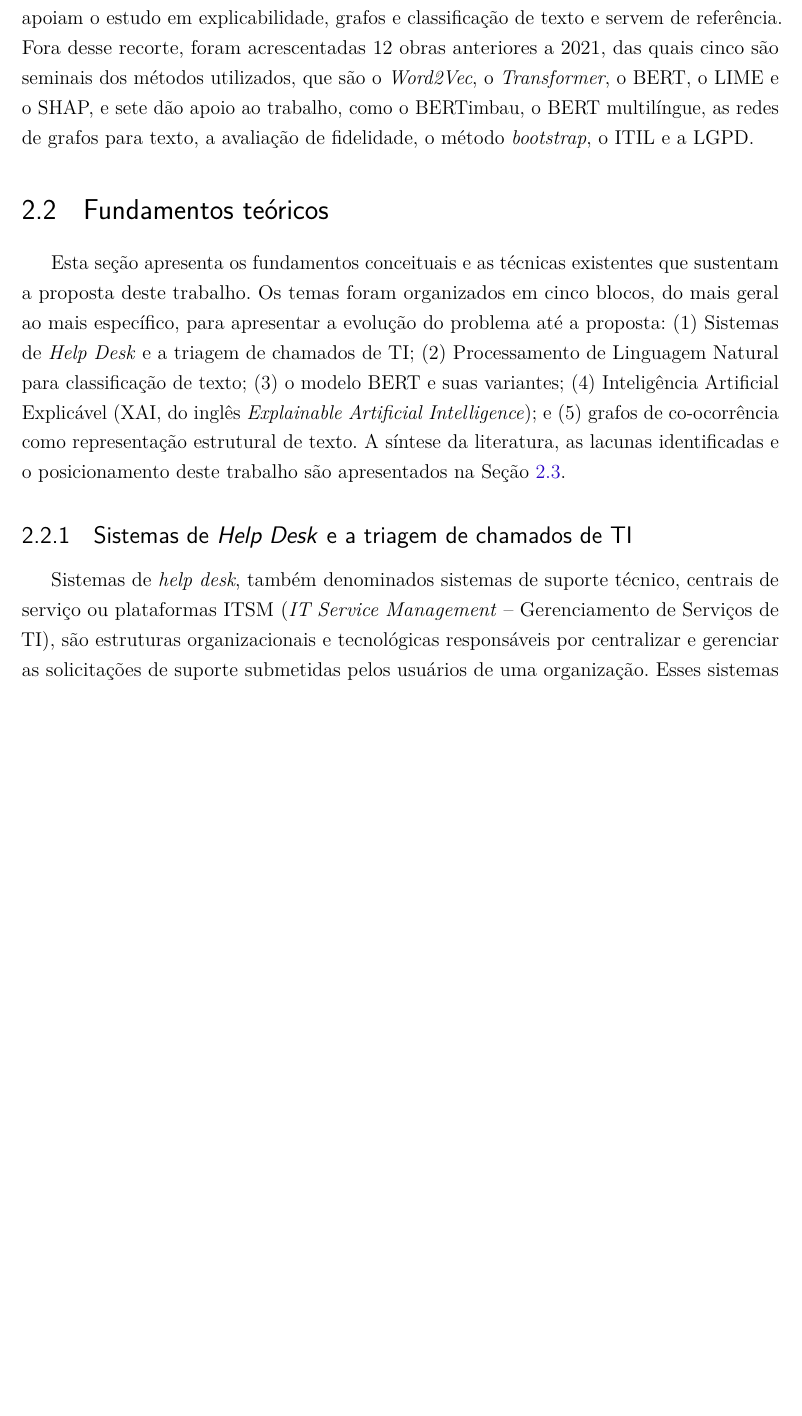
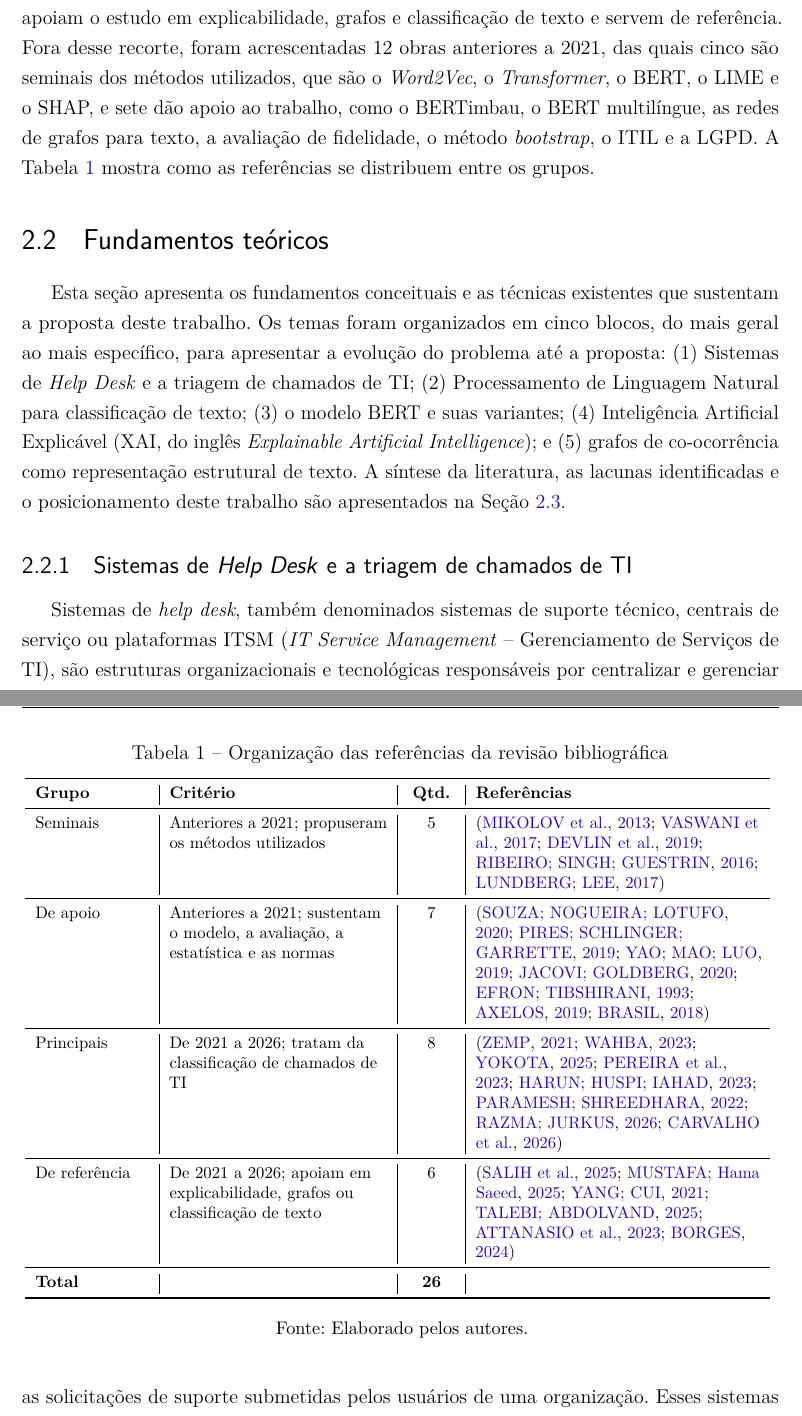
Before and after one commit to brunakin/TCC-2-Documento-Escrito, a LaTeX thesis (tcc2/tcc2_reestruturado_modelo_afonso.tex): part of page 20 of 103 before the commit and two parts of pages 20 and 21 of 104 after it, the two joined at a grey line, cut so that both start at the same text, the shorter picture padded with empty space. Compiled offline with pdfLaTeX.

Commit message:
Adiciona tabela de organização das referências na seção 2.1

```diff
--- a/tcc2/tcc2_reestruturado_modelo_afonso.tex
+++ b/tcc2/tcc2_reestruturado_modelo_afonso.tex
@@ -349,7 +349,35 @@ Este capítulo apresenta a base teórica e o estado da arte do trabalho. Ele com
 \section{Metodologia da pesquisa bibliográfica}
 \label{sec:metodologia_pesquisa_bib}
 
-A pesquisa bibliográfica foi realizada nas bases Google Scholar, IEEE Xplore, arXiv e SciELO, utilizando as palavras-chave ``BERT'', ``Grafos'', ``XAI'', ``PLN'', ``Help Desk'', ``Chamados de TI'', ``SHAP'', ``LIME'', ``Tickets'', ``Support'', ``Pipeline'', ``Classificação'', ``Caixa Preta'' e ``Knowledge Graph'', entre outras. A revisão reúne 26 referências, sendo 14 trabalhos publicados entre 2021 e 2026, em português e inglês, com relação direta com o tema, dos quais oito tratam da classificação de chamados de TI e são os principais, e seis apoiam o estudo em explicabilidade, grafos e classificação de texto e servem de referência. Fora desse recorte, foram acrescentadas 12 obras anteriores a 2021, das quais cinco são seminais dos métodos utilizados, que são o \textit{Word2Vec}, o \textit{Transformer}, o BERT, o LIME e o SHAP, e sete dão apoio ao trabalho, como o BERTimbau, o BERT multilíngue, as redes de grafos para texto, a avaliação de fidelidade, o método \textit{bootstrap}, o ITIL e a LGPD.
+A pesquisa bibliográfica foi realizada nas bases Google Scholar, IEEE Xplore, arXiv e SciELO, utilizando as palavras-chave ``BERT'', ``Grafos'', ``XAI'', ``PLN'', ``Help Desk'', ``Chamados de TI'', ``SHAP'', ``LIME'', ``Tickets'', ``Support'', ``Pipeline'', ``Classificação'', ``Caixa Preta'' e ``Knowledge Graph'', entre outras. A revisão reúne 26 referências, sendo 14 trabalhos publicados entre 2021 e 2026, em português e inglês, com relação direta com o tema, dos quais oito tratam da classificação de chamados de TI e são os principais, e seis apoiam o estudo em explicabilidade, grafos e classificação de texto e servem de referência. Fora desse recorte, foram acrescentadas 12 obras anteriores a 2021, das quais cinco são seminais dos métodos utilizados, que são o \textit{Word2Vec}, o \textit{Transformer}, o BERT, o LIME e o SHAP, e sete dão apoio ao trabalho, como o BERTimbau, o BERT multilíngue, as redes de grafos para texto, a avaliação de fidelidade, o método \textit{bootstrap}, o ITIL e a LGPD. A Tabela~\ref{tab:referencias_revisao} mostra como as referências se distribuem entre os grupos.
+
+\begin{table}[htb]
+    \centering
+    \caption{Organização das referências da revisão bibliográfica}
+    \label{tab:referencias_revisao}
+    \footnotesize
+    \begin{tabular}{>{\raggedright\arraybackslash}p{2.4cm}|>{\raggedright\arraybackslash}p{4.6cm}|>{\centering\arraybackslash}p{1.0cm}|>{\raggedright\arraybackslash}p{6.0cm}}
+        \toprule
+        \textbf{Grupo} & \textbf{Critério} & \textbf{Qtd.} & \textbf{Referências} \\
+        \midrule
+        Seminais & Anteriores a 2021; propuseram os métodos utilizados & 5 &
+        \cite{mikolov2013,vaswani2017,devlin2019,ribeiro2016,lundberg2017} \\
+        \midrule
+        De apoio & Anteriores a 2021; sustentam o modelo, a avaliação, a estatística e as normas & 7 &
+        \cite{souza2020,pires2019,yao2019,jacovi2020,efron1993,axelos2019,brasil2018} \\
+        \midrule
+        Principais & De 2021 a 2026; tratam da classificação de chamados de TI & 8 &
+        \cite{zemp2021,wahba2023,yokota2025,pereira2023,harun2023,paramesh2022,razma2026,carvalho2026} \\
+        \midrule
+        De referência & De 2021 a 2026; apoiam em explicabilidade, grafos ou classificação de texto & 6 &
+        \cite{salih2023,mustafa2025,yang2021,talebi2025,attanasio2023,borges2024} \\
+        \midrule
+        \textbf{Total} & & \textbf{26} & \\
+        \bottomrule
+    \end{tabular}
+    \vspace{0.2cm}
+    \legend{Fonte: Elaborado pelos autores.}
+\end{table}
 
 % ---------------------------------------------------------------
 % FUNDAMENTOS TEÓRICOS (inclui as técnicas, métodos e abordagens existentes)
```
Also changed, not shown: 1 other file.
